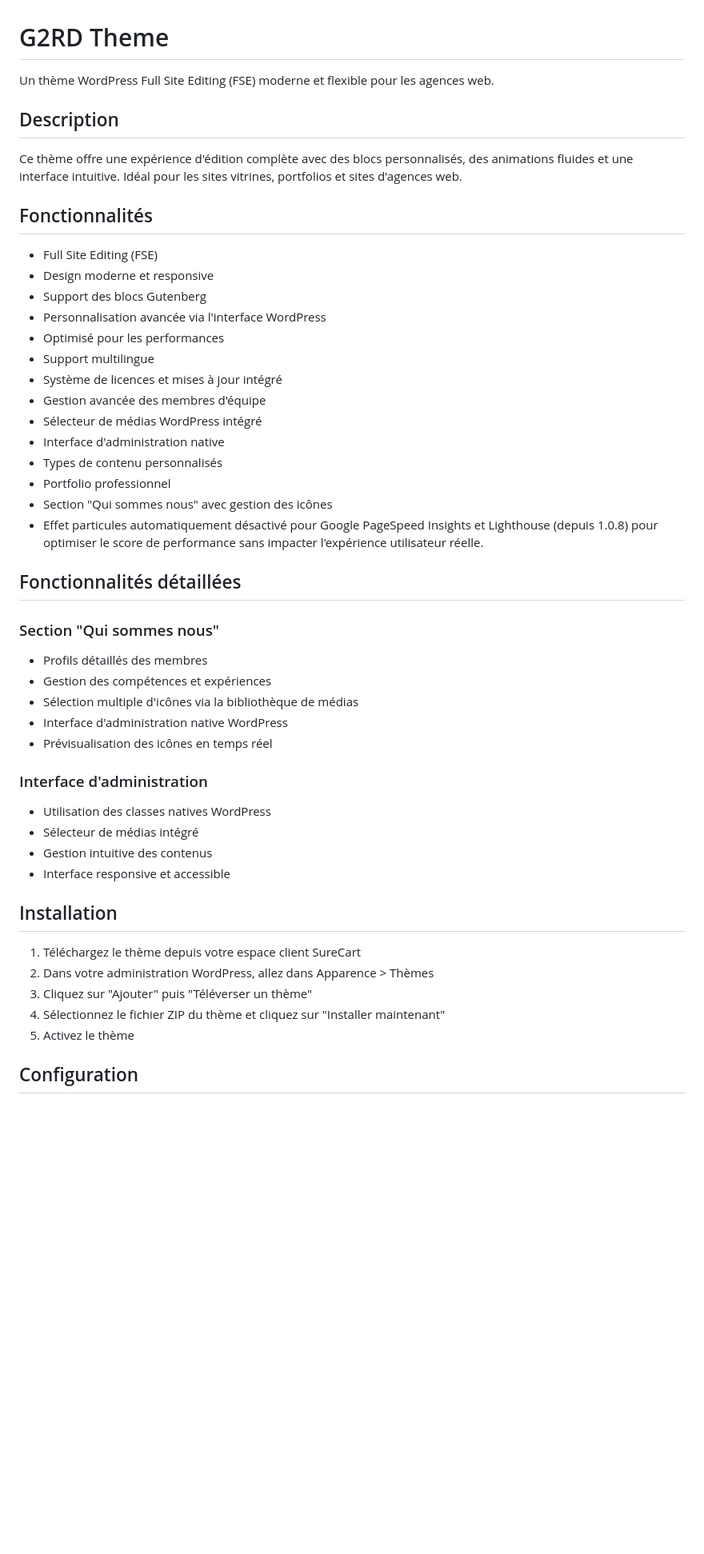
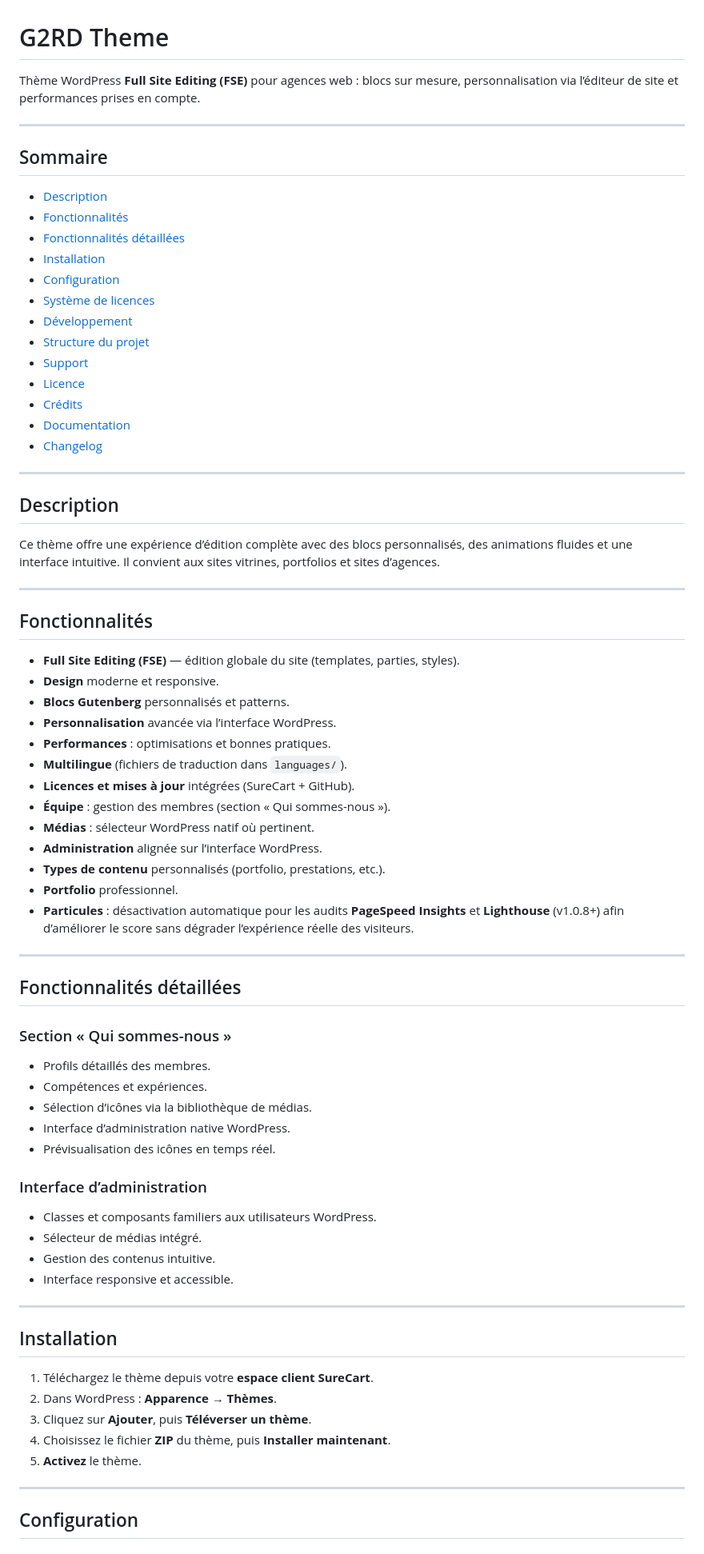
Before and after one commit to SebG2RD/g2rd-theme, a Markdown page: README.md, the part around one of its changes. Shown at 80% size. Rendered like a GitHub page; blank space fills up the shorter version.

```diff
--- a/README.md
+++ b/README.md
@@ -1,52 +1,79 @@
 # G2RD Theme
 
-Un thème WordPress Full Site Editing (FSE) moderne et flexible pour les agences web.
+Thème WordPress **Full Site Editing (FSE)** pour agences web : blocs sur mesure, personnalisation via l’éditeur de site et performances prises en compte.
+
+---
+
+## Sommaire
+
+- [Description](#description)
+- [Fonctionnalités](#fonctionnalités)
+- [Fonctionnalités détaillées](#fonctionnalités-détaillées)
+- [Installation](#installation)
+- [Configuration](#configuration)
+- [Système de licences](#système-de-licences)
+- [Développement](#développement)
+- [Structure du projet](#structure-du-projet)
+- [Support](#support)
+- [Licence](#licence)
+- [Crédits](#crédits)
+- [Documentation](#documentation)
+- [Changelog](#changelog)
+
+---
 
 ## Description
 
-Ce thème offre une expérience d'édition complète avec des blocs personnalisés, des animations fluides et une interface intuitive. Idéal pour les sites vitrines, portfolios et sites d'agences web.
+Ce thème offre une expérience d’édition complète avec des blocs personnalisés, des animations fluides et une interface intuitive. Il convient aux sites vitrines, portfolios et sites d’agences.
+
+---
 
 ## Fonctionnalités
 
-- Full Site Editing (FSE)
-- Design moderne et responsive
-- Support des blocs Gutenberg
-- Personnalisation avancée via l'interface WordPress
-- Optimisé pour les performances
-- Support multilingue
-- Système de licences et mises à jour intégré
-- Gestion avancée des membres d'équipe
-- Sélecteur de médias WordPress intégré
-- Interface d'administration native
-- Types de contenu personnalisés
-- Portfolio professionnel
-- Section "Qui sommes nous" avec gestion des icônes
-- Effet particules automatiquement désactivé pour Google PageSpeed Insights et Lighthouse (depuis 1.0.8) pour optimiser le score de performance sans impacter l'expérience utilisateur réelle.
+- **Full Site Editing (FSE)** — édition globale du site (templates, parties, styles).
+- **Design** moderne et responsive.
+- **Blocs Gutenberg** personnalisés et patterns.
+- **Personnalisation** avancée via l’interface WordPress.
+- **Performances** : optimisations et bonnes pratiques.
+- **Multilingue** (fichiers de traduction dans `languages/`).
+- **Licences et mises à jour** intégrées (SureCart + GitHub).
+- **Équipe** : gestion des membres (section « Qui sommes-nous »).
+- **Médias** : sélecteur WordPress natif où pertinent.
+- **Administration** alignée sur l’interface WordPress.
+- **Types de contenu** personnalisés (portfolio, prestations, etc.).
+- **Portfolio** professionnel.
+- **Particules** : désactivation automatique pour les audits **PageSpeed Insights** et **Lighthouse** (v1.0.8+) afin d’améliorer le score sans dégrader l’expérience réelle des visiteurs.
+
+---
 
 ## Fonctionnalités détaillées
 
-### Section "Qui sommes nous"
+### Section « Qui sommes-nous »
 
-- Profils détaillés des membres
-- Gestion des compétences et expériences
-- Sélection multiple d'icônes via la bibliothèque de médias
-- Interface d'administration native WordPress
-- Prévisualisation des icônes en temps réel
+- Profils détaillés des membres.
+- Compétences et expériences.
+- Sélection d’icônes via la bibliothèque de médias.
+- Interface d’administration native WordPress.
+- Prévisualisation des icônes en temps réel.
 
-### Interface d'administration
+### Interface d’administration
 
-- Utilisation des classes natives WordPress
-- Sélecteur de médias intégré
-- Gestion intuitive des contenus
-- Interface responsive et accessible
+- Classes et composants familiers aux utilisateurs WordPress.
+- Sélecteur de médias intégré.
+- Gestion des contenus intuitive.
+- Interface responsive et accessible.
+
+---
 
 ## Installation
 
-1. Téléchargez le thème depuis votre espace client SureCart
-2. Dans votre administration WordPress, allez dans Apparence > Thèmes
-3. Cliquez sur "Ajouter" puis "Téléverser un thème"
-4. Sélectionnez le fichier ZIP du thème et cliquez sur "Installer maintenant"
-5. Activez le thème
+1. Téléchargez le thème depuis votre **espace client SureCart**.
+2. Dans WordPress : **Apparence → Thèmes**.
+3. Cliquez sur **Ajouter**, puis **Téléverser un thème**.
+4. Choisissez le fichier **ZIP** du thème, puis **Installer maintenant**.
+5. **Activez** le thème.
+
+---
 
 ## Configuration
 
```
Also changed, not shown: other parts of README.md (+108 -105 lines).
